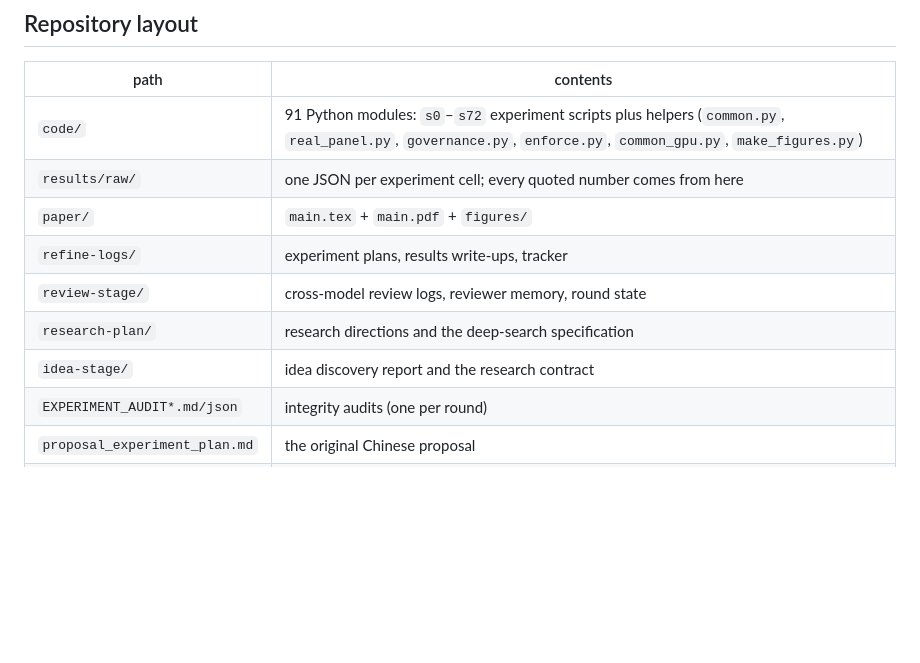
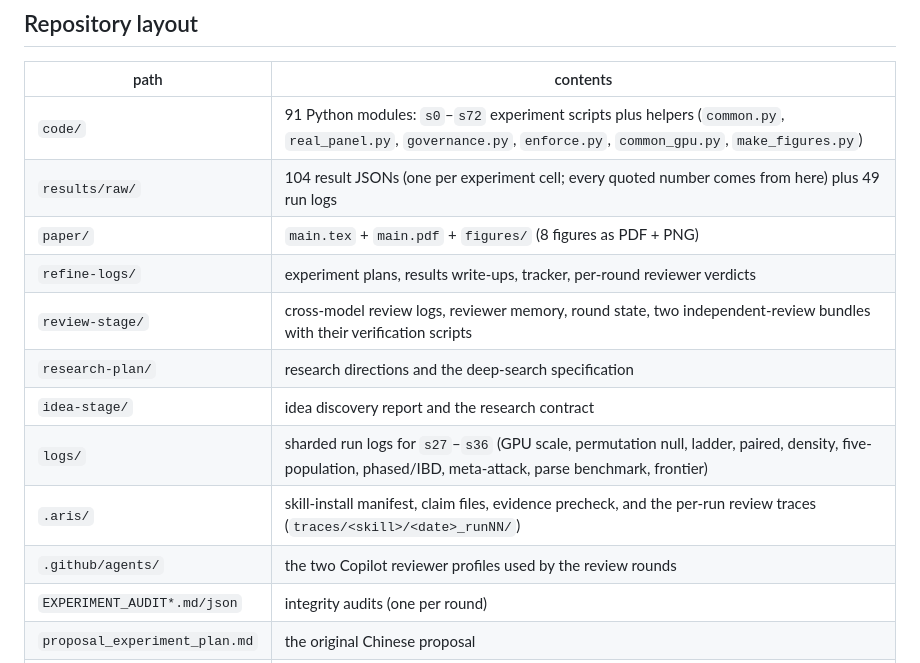
Before and after one commit to memory-source/GWAS, a Markdown page: README.md, the part around the change. Rendered like a GitHub page; blank space fills up the shorter version.

Commit message:
Fill in the repository-layout table and correct result counts
The table omitted logs/, .aris/, and .github/agents/ — all tracked — and gave
no counts for results/raw/. Verified against the tracked tree: 91 code modules,
104 result JSONs plus 49 run logs, 8 figures, 36 shard logs covering s27-s36.

Co-Authored-By: Claude Opus 4.6 <noreply@anthropic.com>

```diff
--- a/README.md
+++ b/README.md
@@ -68,12 +68,15 @@ Active (round 22, claims in `CLAIMS_FROM_RESULTS_ARB_20261017.md`):
 | path | contents |
 |---|---|
 | `code/` | 91 Python modules: `s0`–`s72` experiment scripts plus helpers (`common.py`, `real_panel.py`, `governance.py`, `enforce.py`, `common_gpu.py`, `make_figures.py`) |
-| `results/raw/` | one JSON per experiment cell; every quoted number comes from here |
-| `paper/` | `main.tex` + `main.pdf` + `figures/` |
-| `refine-logs/` | experiment plans, results write-ups, tracker |
-| `review-stage/` | cross-model review logs, reviewer memory, round state |
+| `results/raw/` | 104 result JSONs (one per experiment cell; every quoted number comes from here) plus 49 run logs |
+| `paper/` | `main.tex` + `main.pdf` + `figures/` (8 figures as PDF + PNG) |
+| `refine-logs/` | experiment plans, results write-ups, tracker, per-round reviewer verdicts |
+| `review-stage/` | cross-model review logs, reviewer memory, round state, two independent-review bundles with their verification scripts |
 | `research-plan/` | research directions and the deep-search specification |
 | `idea-stage/` | idea discovery report and the research contract |
+| `logs/` | sharded run logs for `s27`–`s36` (GPU scale, permutation null, ladder, paired, density, five-population, phased/IBD, meta-attack, parse benchmark, frontier) |
+| `.aris/` | skill-install manifest, claim files, evidence precheck, and the per-run review traces (`traces/<skill>/<date>_runNN/`) |
+| `.github/agents/` | the two Copilot reviewer profiles used by the review rounds |
 | `EXPERIMENT_AUDIT*.md/json` | integrity audits (one per round) |
 | `proposal_experiment_plan.md` | the original Chinese proposal |
 | `data/` | data provenance (`data/README.md`); VCFs are not tracked |
```
